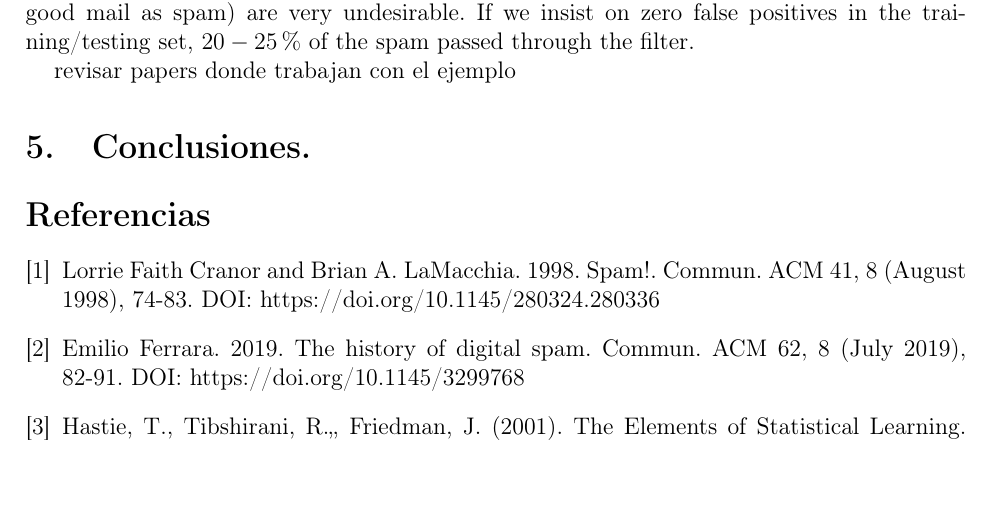
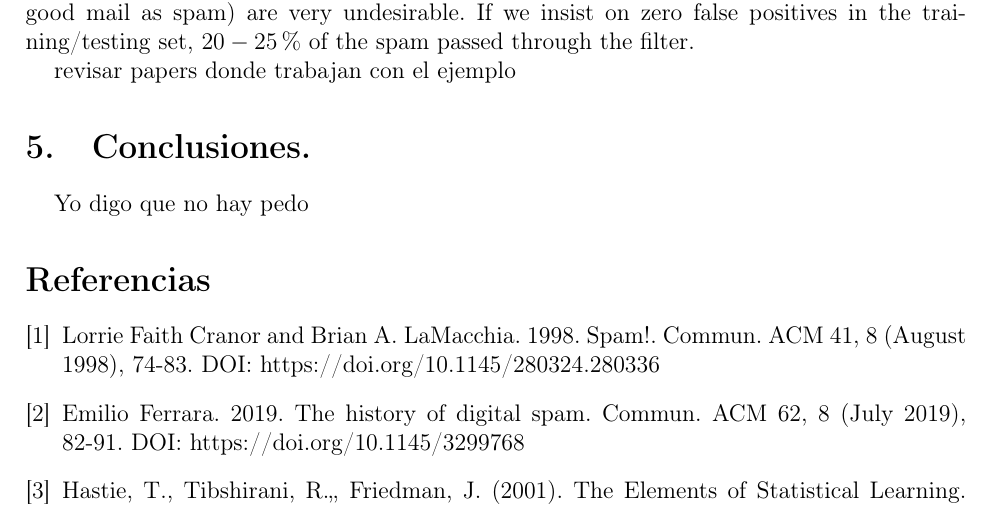
Before and after one commit to Ricardo27cruz27/spamFilter, a LaTeX document (reporte/reporte.tex): part of page 5 of 5, cut so that both start at the same text, the shorter picture padded with empty space. Compiled offline with pdfLaTeX.

Commit message:
prueba de conflictos

```diff
--- a/reporte/reporte.tex
+++ b/reporte/reporte.tex
@@ -220,6 +220,7 @@ $20-25\%$ of the spam passed through the filter.
 revisar papers donde trabajan con el ejemplo
 
 \section{Conclusiones.}
+Yo digo que no hay pedo
 
 \begin{thebibliography}{1}
 
```
